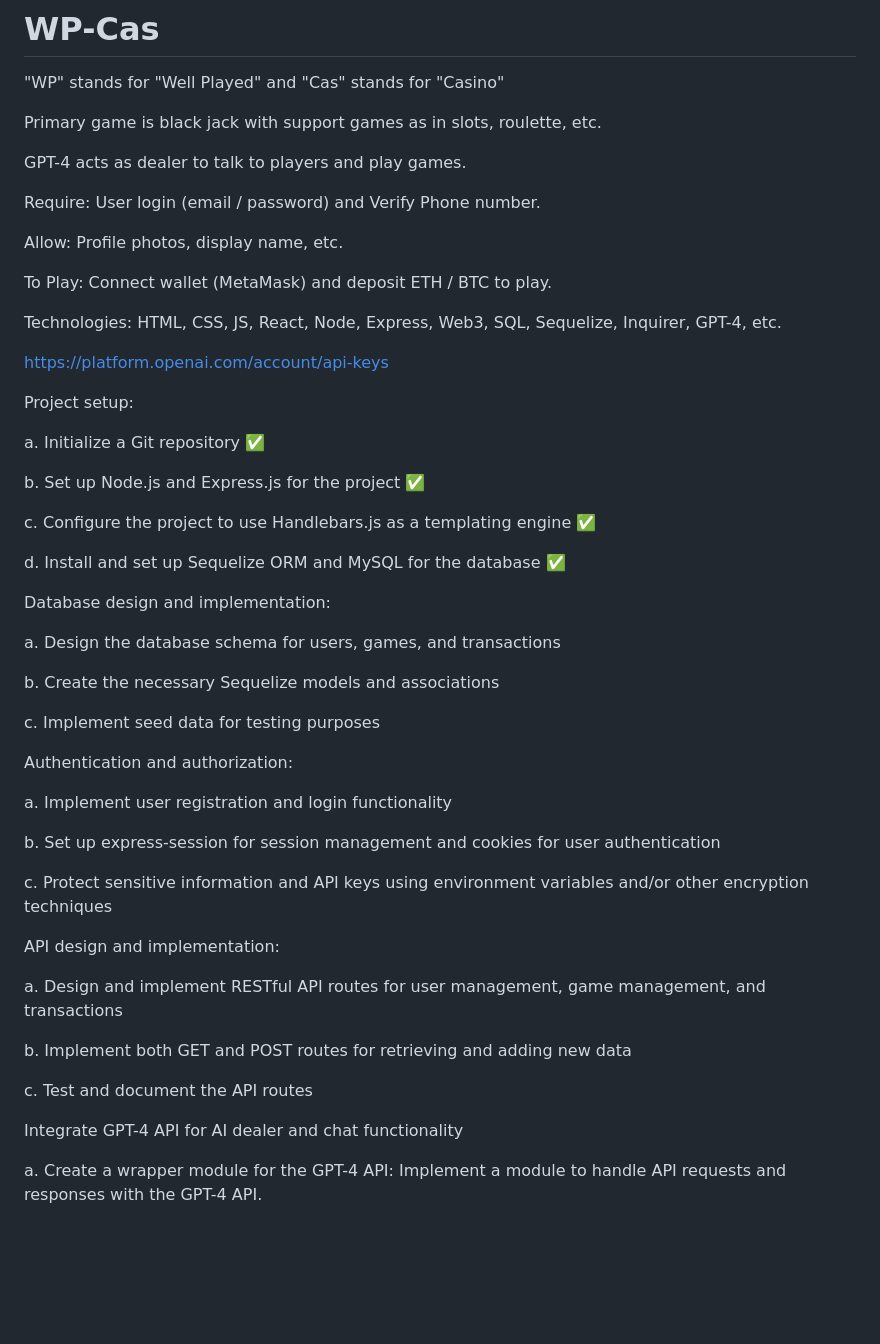
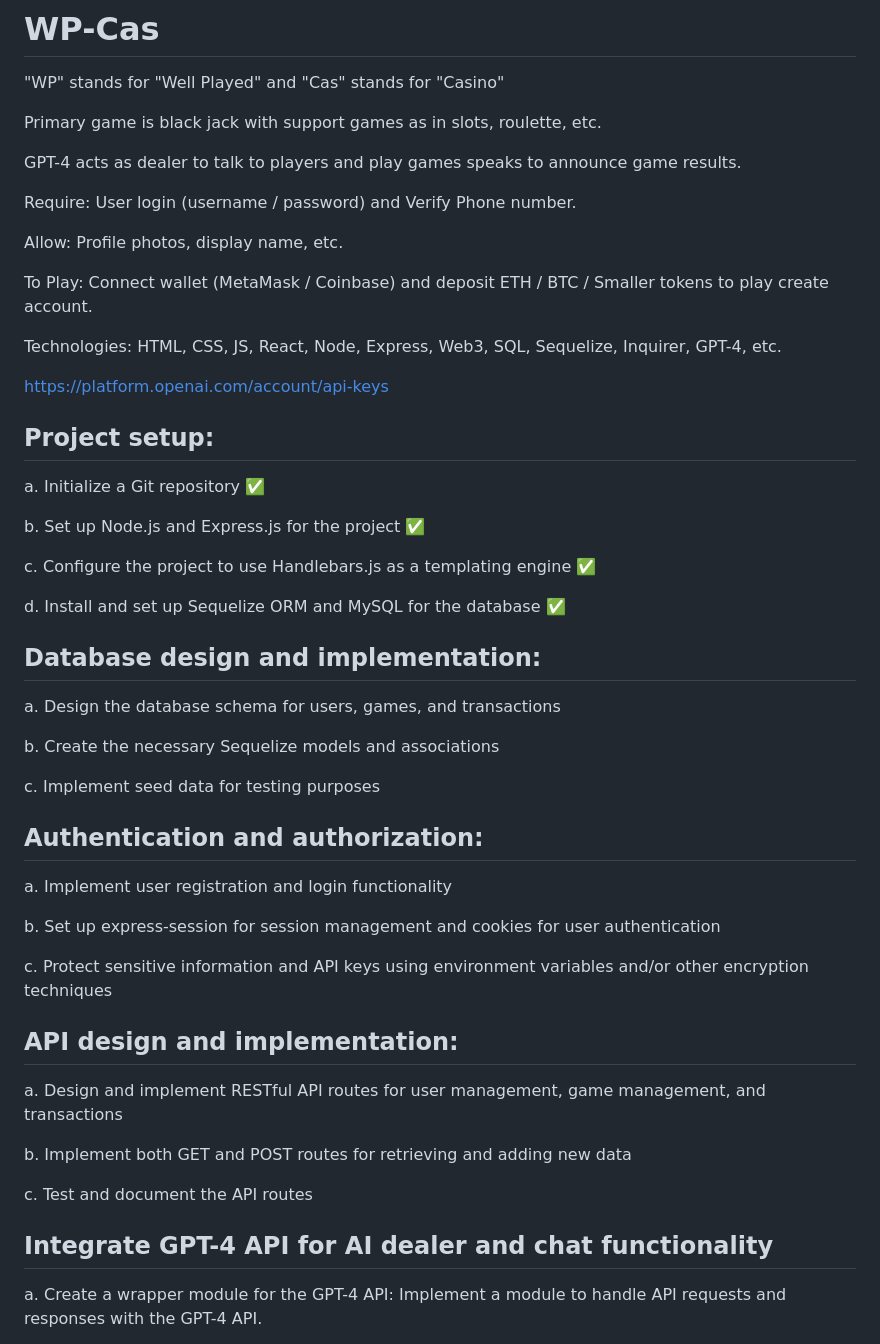
Before and after one commit to ParticularSpace/WP-Cas, a Markdown page: README.md, the part around the change printed below. GitHub-like rendering; blank space fills up the shorter version.

```diff
--- a/README.md
+++ b/README.md
@@ -4,19 +4,21 @@
 
 Primary game is black jack with support games as in slots, roulette, etc.
 
-GPT-4 acts as dealer to talk to players and play games.
+GPT-4 acts as dealer to talk to players and play games speaks to announce game results.
 
-Require: User login (email / password) and Verify Phone number.
+Require: User login (username / password) and Verify Phone number.
 
 Allow: Profile photos, display name, etc.
 
-To Play: Connect wallet (MetaMask) and deposit ETH / BTC to play.
+To Play: Connect wallet (MetaMask / Coinbase) and deposit ETH / BTC / Smaller tokens to play create account.
 
 Technologies: HTML, CSS, JS, React, Node, Express, Web3, SQL, Sequelize, Inquirer, GPT-4, etc.
 
+
 https://platform.openai.com/account/api-keys
 
-Project setup:
+
+## Project setup:
 
 a. Initialize a Git repository ✅
 
@@ -26,7 +28,8 @@ c. Configure the project to use Handlebars.js as a templating engine ✅
 
 d. Install and set up Sequelize ORM and MySQL for the database ✅
 
-Database design and implementation:
+
+## Database design and implementation:
 
 a. Design the database schema for users, games, and transactions
 
@@ -34,7 +37,8 @@ b. Create the necessary Sequelize models and associations
 
 c. Implement seed data for testing purposes
 
-Authentication and authorization:
+
+## Authentication and authorization:
 
 a. Implement user registration and login functionality
 
@@ -42,7 +46,8 @@ b. Set up express-session for session management and cookies for user authentica
 
 c. Protect sensitive information and API keys using environment variables and/or other encryption techniques
 
-API design and implementation:
+
+## API design and implementation:
 
 a. Design and implement RESTful API routes for user management, game management, and transactions
 
@@ -50,7 +55,8 @@ b. Implement both GET and POST routes for retrieving and adding new data
 
 c. Test and document the API routes
 
-Integrate GPT-4 API for AI dealer and chat functionality
+
+## Integrate GPT-4 API for AI dealer and chat functionality
 
 a. Create a wrapper module for the GPT-4 API: Implement a module to handle API requests and responses with the GPT-4 API.
 
```
Also changed, not shown: other parts of README.md (+9 -5 lines).
